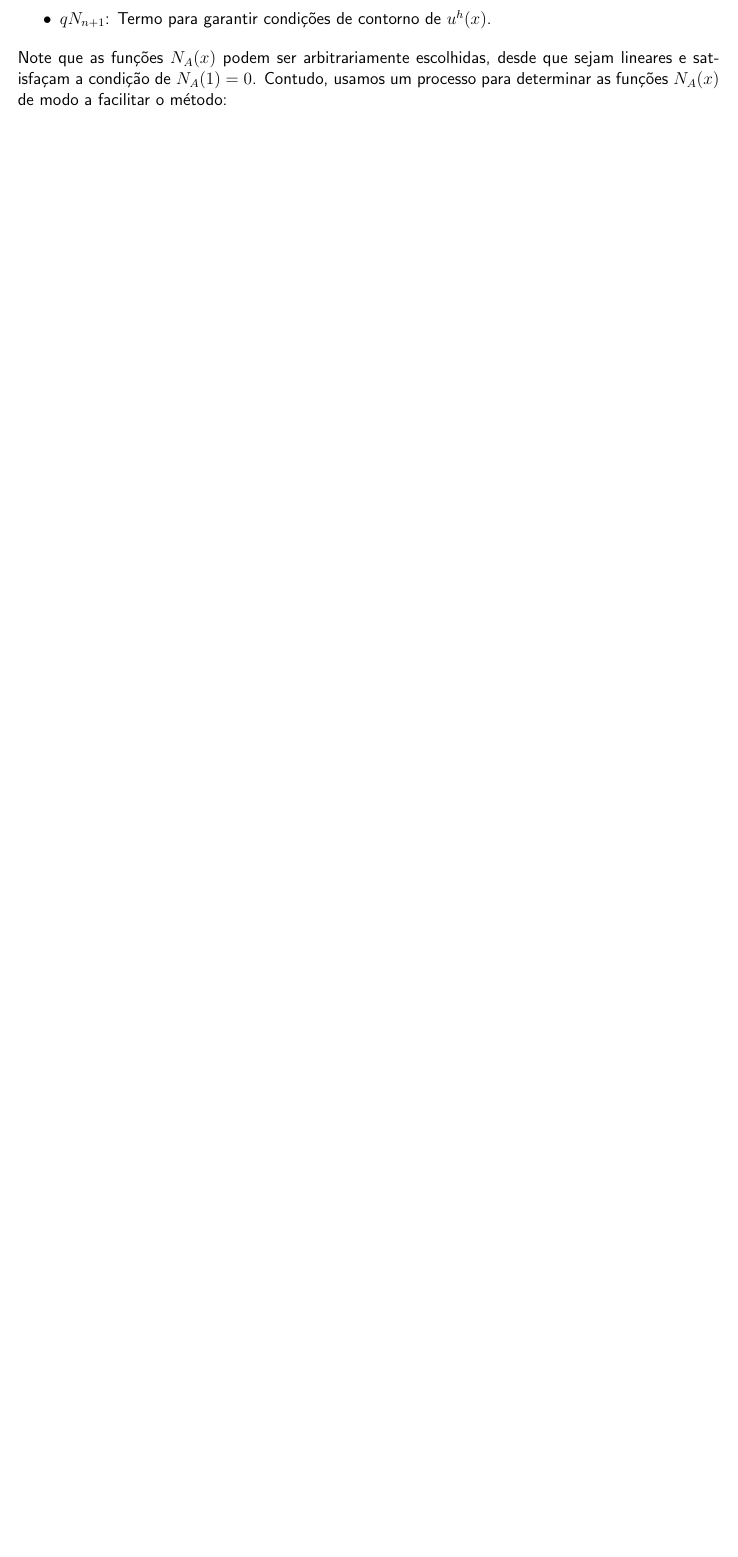
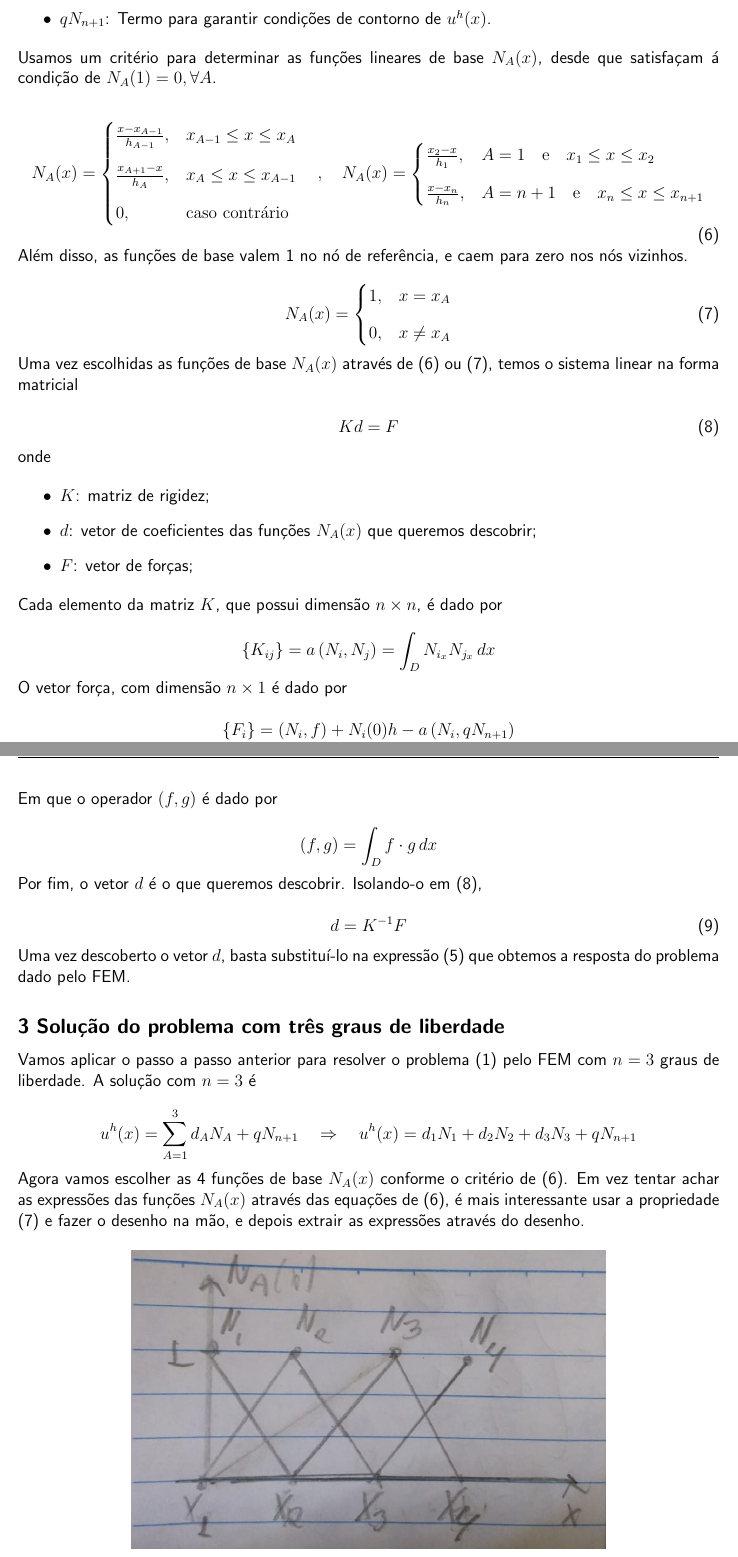
Before and after one commit to RaphaelLeivas/eletro-comp-2023-1, a LaTeX document (AA03.tex): part of page 2 of 2 before the commit and two parts of pages 2 and 3 of 4 after it, the two joined at a grey line, cut so that both start at the same text, the shorter picture padded with empty space. Compiled offline with pdfLaTeX.

Commit message:
avanços solução grau 3 AA03

```diff
--- a/AA03.tex
+++ b/AA03.tex
@@ -19,7 +19,7 @@
 
 % configs
 \setlength{\parindent}{0pt}
-\graphicspath{ {./PrintsQuestoes/} }
+\graphicspath{ {./images/} }
 
 % comandos
 \renewcommand{\familydefault}{\sfdefault}
@@ -159,5 +161,91 @@ onde
     \item $qN_{n+1}$: Termo para garantir condições de contorno de $u^h(x)$.
 \end{itemize}
 
-Note que as funções $N_A(x)$ podem ser arbitrariamente escolhidas, desde que sejam lineares e satisfaçam a condição de $N_A(1) = 0$.
-Contudo, usamos um processo para determinar as funções $N_A(x)$ de modo a facilitar o método:
+Usamos um critério para determinar as funções lineares de base $N_A(x)$, desde que satisfaçam á condição de $N_A(1) = 0, \forall A$.
+
+\begin{equation}\label{eqNax}
+    N_A(x) =
+    \begin{cases}
+        \frac{x - x_{A-1}}{h_{A-1}},   & x_{A-1} \leq x \leq x_A            \\
+        \noalign{\vskip9pt}
+        \frac{x_{A+1} - x}{h_{A}},   & x_{A} \leq x \leq x_{A-1}            \\
+        \noalign{\vskip9pt}
+        0,   & \textrm{caso contrário}
+    \end{cases}
+    \quad , \quad
+    N_A(x) =
+    \begin{cases}
+        \frac{x_2 - x}{h_1},   & A = 1 \quad \textrm{e} \quad x_{1} \leq x \leq x_2            \\
+        \noalign{\vskip9pt}
+        \frac{x - x_n}{h_n},   & A = n+1 \quad \textrm{e} \quad x_{n} \leq x \leq x_{n+1}
+    \end{cases}
+\end{equation}
+
+Além disso, as funções de base valem 1 no nó de referência, e caem para zero nos nós vizinhos.
+
+\begin{equation}\label{NaxProperty}
+    N_A(x) = \begin{cases}
+        1,   & x = x_A            \\
+        \noalign{\vskip9pt}
+        0,   & x \neq x_A            \\
+    \end{cases}
+\end{equation}
+
+Uma vez escolhidas as funções de base $N_A(x)$ através de \eqref{eqNax} ou \eqref{NaxProperty}, temos o sistema linear na forma matricial
+
+\begin{equation}\label{eqkdf}
+    Kd = F
+\end{equation}
+
+onde
+
+\begin{itemize}
+    \item $K$: matriz de rigidez;
+    \item $d$: vetor de coeficientes das funções $N_A(x)$ que queremos descobrir;
+    \item $F$: vetor de forças;
+\end{itemize}
+
+Cada elemento da matriz $K$, que possui dimensão $n \times  n$, é dado por
+
+\[
+    \left\{K_{ij}\right\} = a\left(N_i, N_j\right) = \int_{D} N_{i_x} N_{j_x} \, dx
+\]
+
+O vetor força, com dimensão $n \times 1$ é dado por
+
+\[
+    \left\{F_{i}\right\} = \left(N_i, f\right) + N_i(0)h - a\left(N_i, qN_{n+1}\right)
+\]
+
+Em que o operador $\left(f, g\right)$ é dado por
+
+\[
+    \left(f, g\right) = \int_{D} f \cdot g \, dx
+\]
+
+Por fim, o vetor $d$ é o que queremos descobrir. Isolando-o em \eqref{eqkdf},
+
+\begin{equation}\label{eqdkf}
+    d = K^{-1}F
+\end{equation}
+
+Uma vez descoberto o vetor $d$, basta substituí-lo na expressão \eqref{eqUhFEM} que obtemos a resposta do problema dado pelo FEM.
+
+\subsection*{3 Solução do problema com três graus de liberdade}
+
+Vamos aplicar o passo a passo anterior para resolver o problema \eqref{eqProblema} pelo FEM com $n = 3$ graus de liberdade.
+A solução com $n = 3$ é
+
+\[
+    u^h(x) = \sum_{A=1}^3 d_AN_A + qN_{n+1}
+    \logo
+    u^h(x) = d_1N_1 + d_2N_2 + d_3N_3 + qN_{n+1}
+\]
+
+Agora vamos escolher as 4 funções de base $N_A(x)$ conforme o critério de \eqref{eqNax}. Em vez tentar achar as expressões das funções
+$N_A(x)$ através das equações de \eqref{eqNax}, é mais interessante usar a propriedade \eqref{NaxProperty} e fazer o desenho na mão,
+e depois extrair as expressões através do desenho.
+
+\begin{center}
+    \includegraphics[scale=0.5]{AA03_Nax.jpeg}
+\end{center}
```
Also changed, not shown: AA03.pdf, images/AA03_Nax.jpeg (added), AA03.tex (59 more changed lines), 1 other file.
